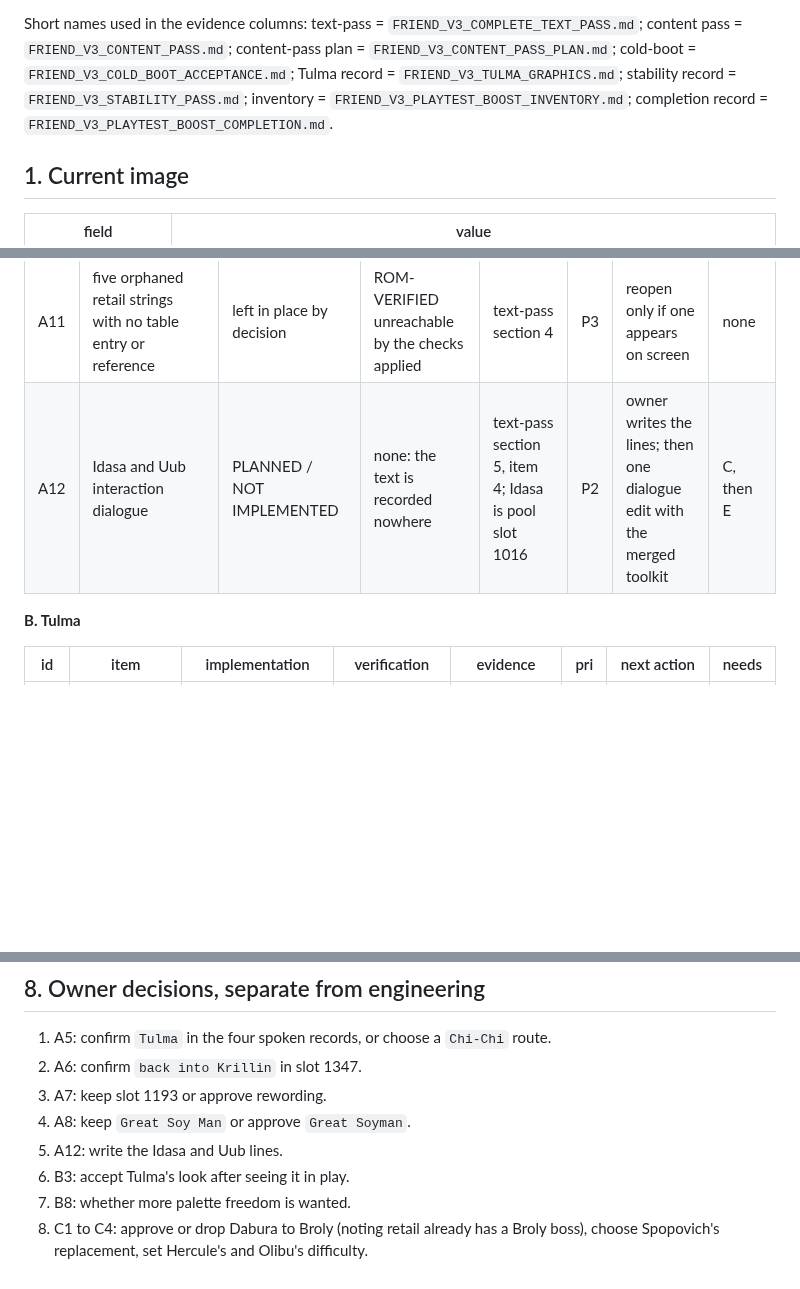
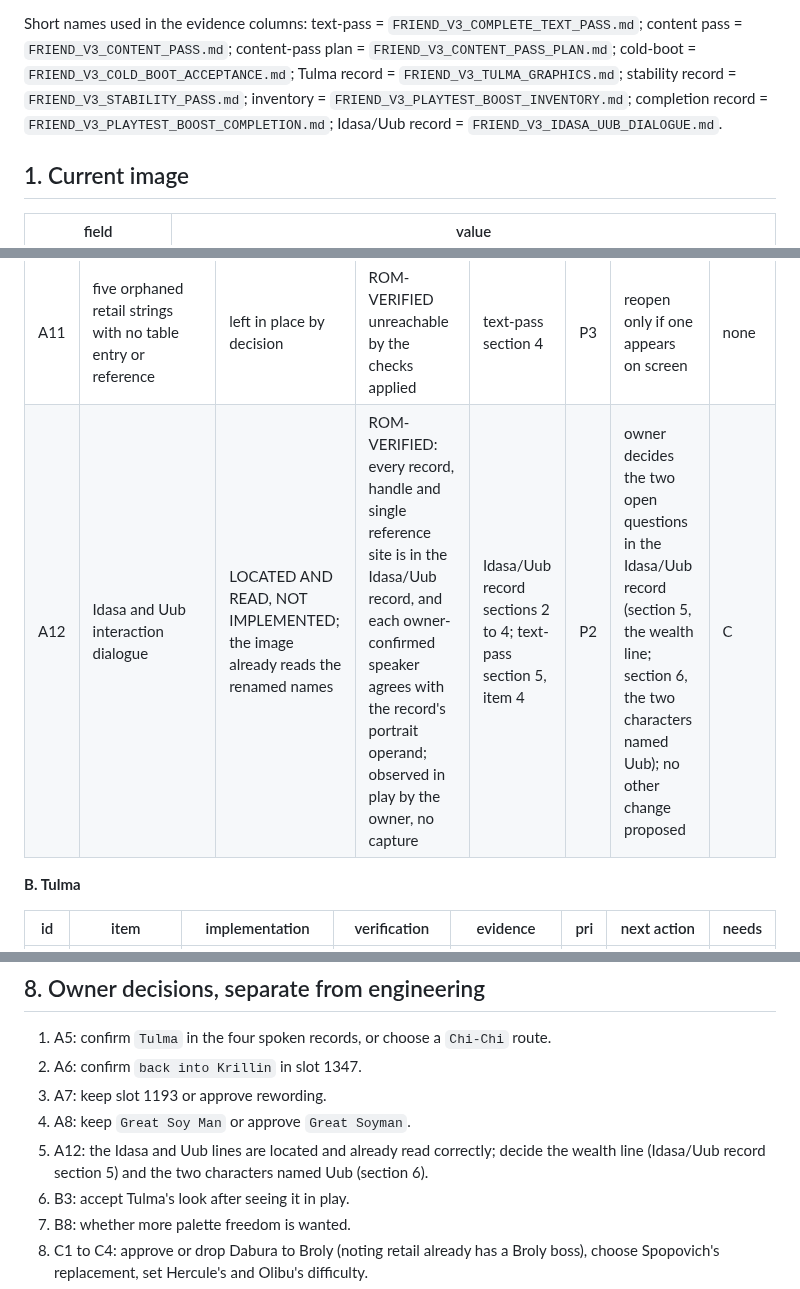
Before and after one commit to siruiusamory-cmyk/buusfury-decomp, a Markdown page: docs/research/FRIEND_V3_TRACKER.md, 3 parts joined by grey strips. Rendered like a GitHub page; blank space fills up the shorter version.

Commit message:
Locate the World Tournament Idasa/Uub dialogue and record its speakers

```diff
--- a/docs/research/FRIEND_V3_TRACKER.md
+++ b/docs/research/FRIEND_V3_TRACKER.md
@@ -17,7 +17,8 @@ Short names used in the evidence columns: text-pass = `FRIEND_V3_COMPLETE_TEXT_P
 content pass = `FRIEND_V3_CONTENT_PASS.md`; content-pass plan = `FRIEND_V3_CONTENT_PASS_PLAN.md`;
 cold-boot = `FRIEND_V3_COLD_BOOT_ACCEPTANCE.md`; Tulma record = `FRIEND_V3_TULMA_GRAPHICS.md`;
 stability record = `FRIEND_V3_STABILITY_PASS.md`; inventory = `FRIEND_V3_PLAYTEST_BOOST_INVENTORY.md`;
-completion record = `FRIEND_V3_PLAYTEST_BOOST_COMPLETION.md`.
+completion record = `FRIEND_V3_PLAYTEST_BOOST_COMPLETION.md`; Idasa/Uub record =
+`FRIEND_V3_IDASA_UUB_DIALOGUE.md`.
 
 ## 1. Current image
 
@@ -134,7 +135,7 @@ records display as, and whether base-stat record 8 is Videl (external RAM map) o
 | A9 | chapter and saga titles | IMPLEMENTED for chapter 2 `Great Soyman` and chapter 5 `Majin Tien`; no other title text recorded | ROM-VERIFIED | text-pass section 5, item 5 | P3 | none unless the owner supplies title text | C |
 | A10 | credits line `Cale Aaron Cymek` | IMPLEMENTED; present since at least the content-pass foundation; origin not recorded | ROM-VERIFIED at file `0x949FFE`; not seen at runtime | text-pass section 7 | P1 | read the end credits | H |
 | A11 | five orphaned retail strings with no table entry or reference | left in place by decision | ROM-VERIFIED unreachable by the checks applied | text-pass section 4 | P3 | reopen only if one appears on screen | none |
-| A12 | Idasa and Uub interaction dialogue | PLANNED / NOT IMPLEMENTED | none: the text is recorded nowhere | text-pass section 5, item 4; Idasa is pool slot 1016 | P2 | owner writes the lines; then one dialogue edit with the merged toolkit | C, then E |
+| A12 | Idasa and Uub interaction dialogue | LOCATED AND READ, NOT IMPLEMENTED; the image already reads the renamed names | ROM-VERIFIED: every record, handle and single reference site is in the Idasa/Uub record, and each owner-confirmed speaker agrees with the record's portrait operand; observed in play by the owner, no capture | Idasa/Uub record sections 2 to 4; text-pass section 5, item 4 | P2 | owner decides the two open questions in the Idasa/Uub record (section 5, the wealth line; section 6, the two characters named Uub); no other change proposed | C |
 
 **B. Tulma**
 
@@ -276,7 +277,8 @@ The `FRIEND-V3-PLAYTEST-001` charter `in_scope`:
 2. A6: confirm `back into Krillin` in slot 1347.
 3. A7: keep slot 1193 or approve rewording.
 4. A8: keep `Great Soy Man` or approve `Great Soyman`.
-5. A12: write the Idasa and Uub lines.
+5. A12: the Idasa and Uub lines are located and already read correctly; decide the wealth line
+   (Idasa/Uub record section 5) and the two characters named Uub (section 6).
 6. B3: accept Tulma's look after seeing it in play.
 7. B8: whether more palette freedom is wanted.
 8. C1 to C4: approve or drop Dabura to Broly (noting retail already has a Broly boss), choose Spopovich's replacement, set Hercule's and Olibu's difficulty.
```
Also changed, not shown: docs/research/FRIEND_V3_IDASA_UUB_DIALOGUE.md (added, +219 -0 lines).
